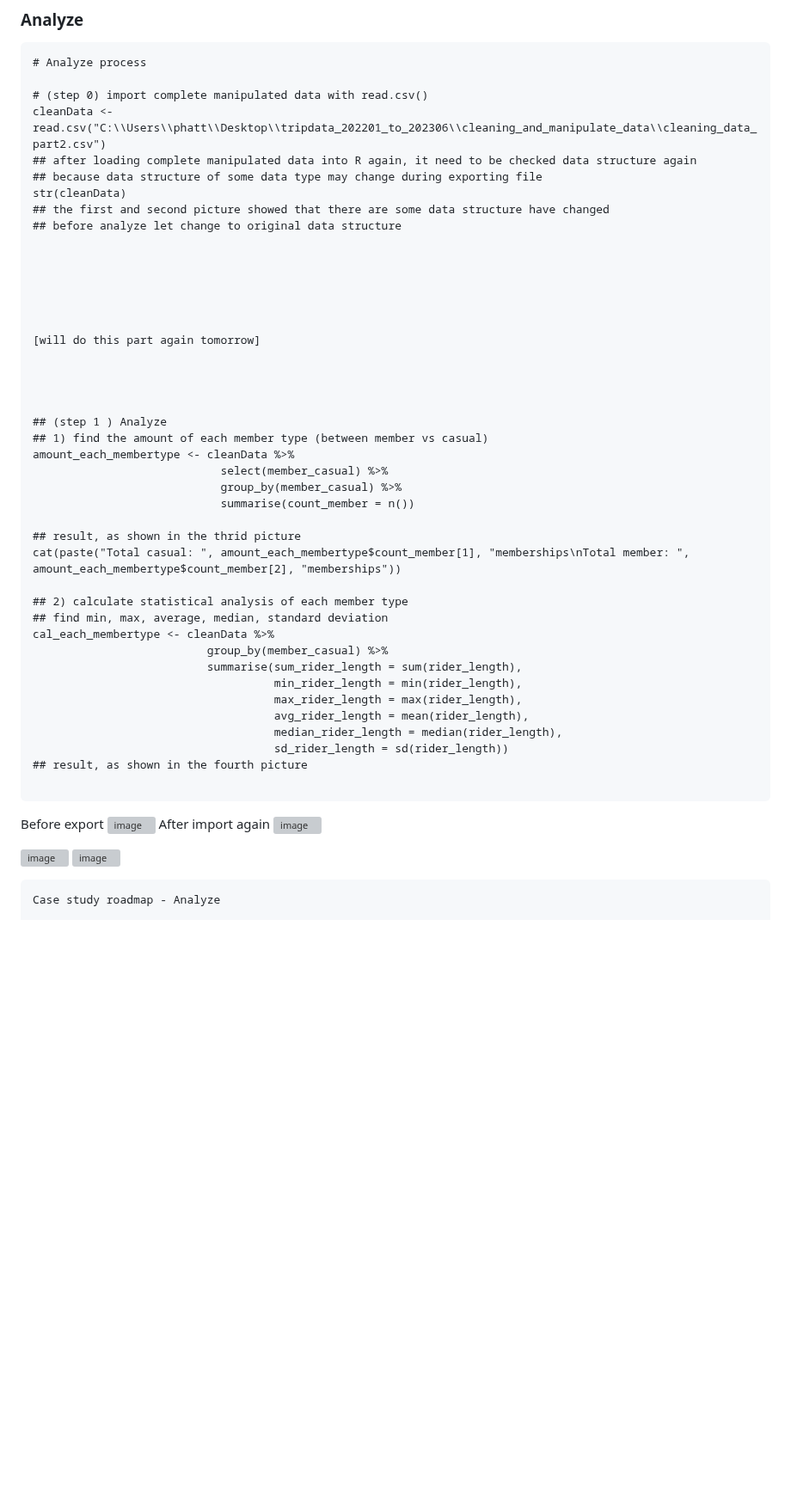
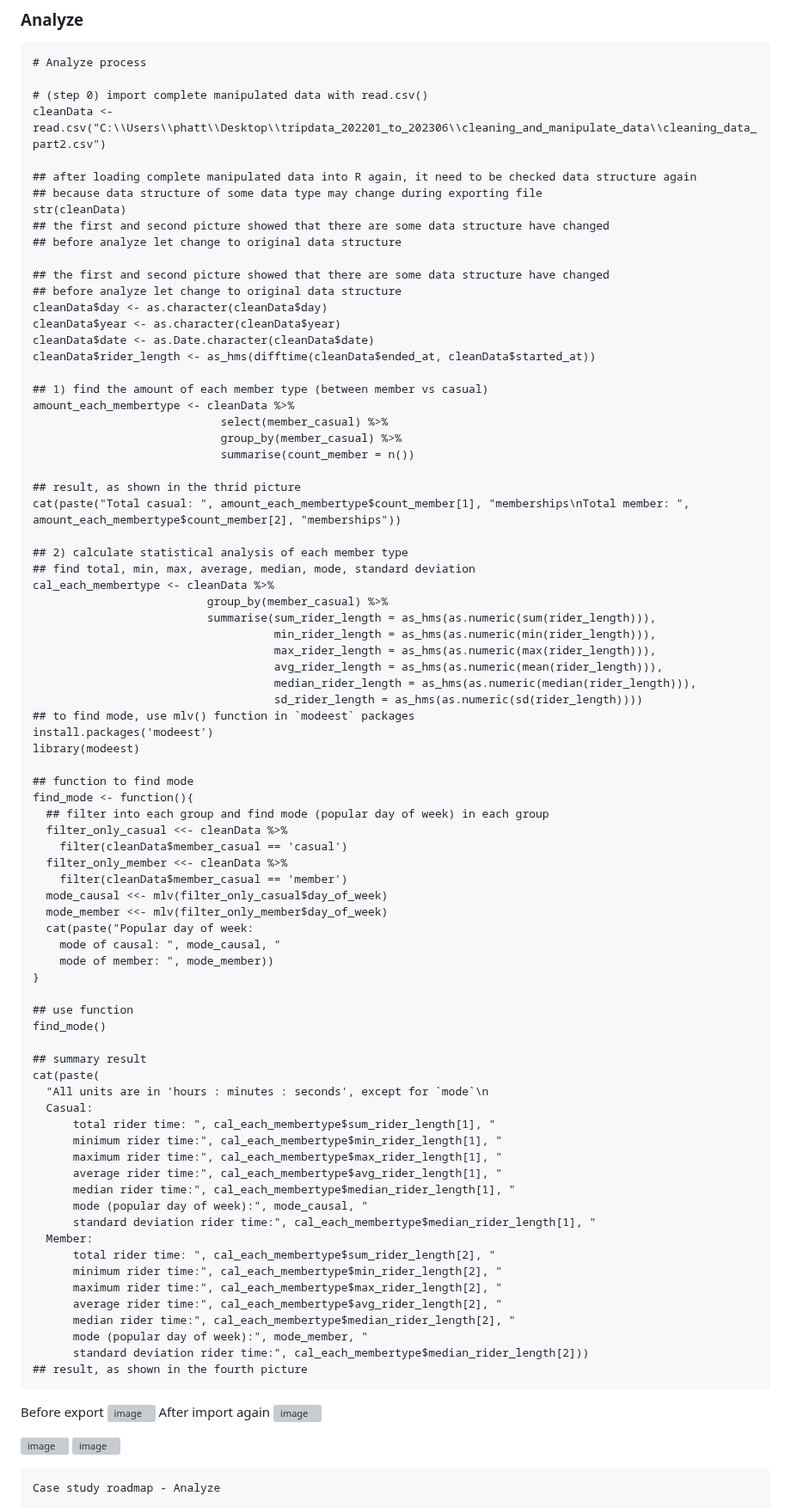
Before and after one commit to Fenoemos/data-science-bootcamp-8, a Markdown page: Google DA Certificate/Readme_document.md, the part around one of its changes. Shown at 86% size. Drawn GitHub-style; blank space fills up the shorter version; grey boxes are pictures that could not be loaded.

````diff
--- a/Google DA Certificate/Readme_document.md
+++ b/Google DA Certificate/Readme_document.md
@@ -328,23 +328,20 @@ Case study roadmap - Process
 
 # (step 0) import complete manipulated data with read.csv()
 cleanData <- read.csv("C:\\Users\\phatt\\Desktop\\tripdata_202201_to_202306\\cleaning_and_manipulate_data\\cleaning_data_part2.csv")
+
 ## after loading complete manipulated data into R again, it need to be checked data structure again
 ## because data structure of some data type may change during exporting file
 str(cleanData)
 ## the first and second picture showed that there are some data structure have changed
 ## before analyze let change to original data structure
 
+## the first and second picture showed that there are some data structure have changed
+## before analyze let change to original data structure
+cleanData$day <- as.character(cleanData$day)
+cleanData$year <- as.character(cleanData$year)
+cleanData$date <- as.Date.character(cleanData$date)
+cleanData$rider_length <- as_hms(difftime(cleanData$ended_at, cleanData$started_at))
 
-
-
-
-
-[will do this part again tomorrow]
-
-
-
-
-## (step 1 ) Analyze
 ## 1) find the amount of each member type (between member vs casual)
 amount_each_membertype <- cleanData %>%
                             select(member_casual) %>%
@@ -355,17 +352,56 @@ amount_each_membertype <- cleanData %>%
 cat(paste("Total casual: ", amount_each_membertype$count_member[1], "memberships\nTotal member: ", amount_each_membertype$count_member[2], "memberships"))
 
 ## 2) calculate statistical analysis of each member type
-## find min, max, average, median, standard deviation
+## find total, min, max, average, median, mode, standard deviation
 cal_each_membertype <- cleanData %>%
                           group_by(member_casual) %>%
-                          summarise(sum_rider_length = sum(rider_length),
-                                    min_rider_length = min(rider_length),
-                                    max_rider_length = max(rider_length),
-                                    avg_rider_length = mean(rider_length),
-                                    median_rider_length = median(rider_length),
-                                    sd_rider_length = sd(rider_length))
+                          summarise(sum_rider_length = as_hms(as.numeric(sum(rider_length))),
+                                    min_rider_length = as_hms(as.numeric(min(rider_length))),
+                                    max_rider_length = as_hms(as.numeric(max(rider_length))),
+                                    avg_rider_length = as_hms(as.numeric(mean(rider_length))),
+                                    median_rider_length = as_hms(as.numeric(median(rider_length))),
+                                    sd_rider_length = as_hms(as.numeric(sd(rider_length))))
+## to find mode, use mlv() function in `modeest` packages
+install.packages('modeest')
+library(modeest)
+
+## function to find mode
+find_mode <- function(){
+  ## filter into each group and find mode (popular day of week) in each group
+  filter_only_casual <<- cleanData %>%
+    filter(cleanData$member_casual == 'casual')
+  filter_only_member <<- cleanData %>%
+    filter(cleanData$member_casual == 'member')
+  mode_causal <<- mlv(filter_only_casual$day_of_week)
+  mode_member <<- mlv(filter_only_member$day_of_week)
+  cat(paste("Popular day of week:
+    mode of causal: ", mode_causal, "
+    mode of member: ", mode_member))
+}
+
+## use function
+find_mode()
+
+## summary result
+cat(paste(
+  "All units are in 'hours : minutes : seconds', except for `mode`\n
+  Casual:
+      total rider time: ", cal_each_membertype$sum_rider_length[1], "
+      minimum rider time:", cal_each_membertype$min_rider_length[1], "
+      maximum rider time:", cal_each_membertype$max_rider_length[1], "
+      average rider time:", cal_each_membertype$avg_rider_length[1], "
+      median rider time:", cal_each_membertype$median_rider_length[1], "
+      mode (popular day of week):", mode_causal, "
+      standard deviation rider time:", cal_each_membertype$median_rider_length[1], "
+  Member:
+      total rider time: ", cal_each_membertype$sum_rider_length[2], "
+      minimum rider time:", cal_each_membertype$min_rider_length[2], "
+      maximum rider time:", cal_each_membertype$max_rider_length[2], "
+      average rider time:", cal_each_membertype$avg_rider_length[2], "
+      median rider time:", cal_each_membertype$median_rider_length[2], "
+      mode (popular day of week):", mode_member, "
+      standard deviation rider time:", cal_each_membertype$median_rider_length[2]))
 ## result, as shown in the fourth picture
-
 ```
 Before export
 ![image](https://github.com/Fenoemos/data-science-bootcamp-8/assets/145377446/3488e59e-53f8-42b5-a5bb-07db5cdd5b0c)
````
Also changed, not shown: other parts of Google DA Certificate/Readme_document.md (+1 -7 lines).
